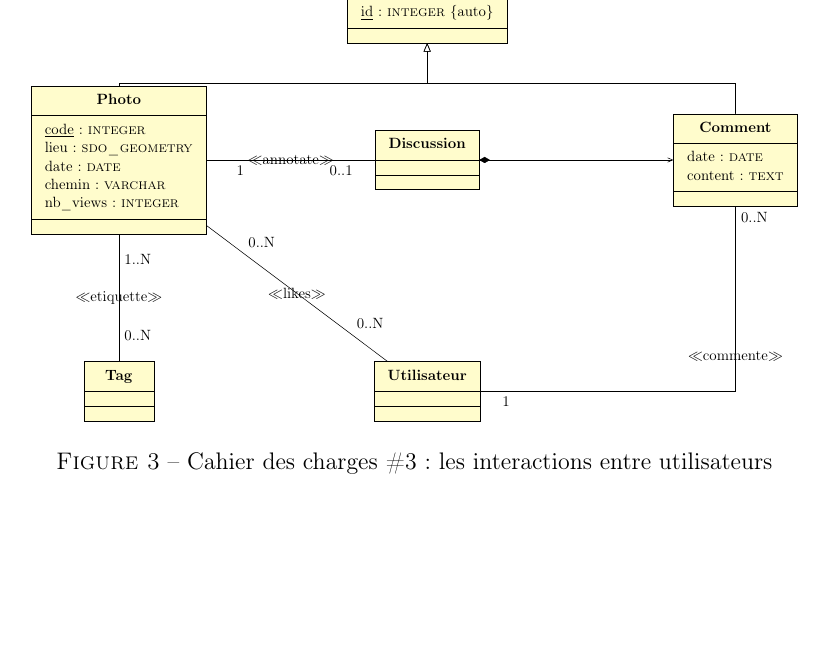
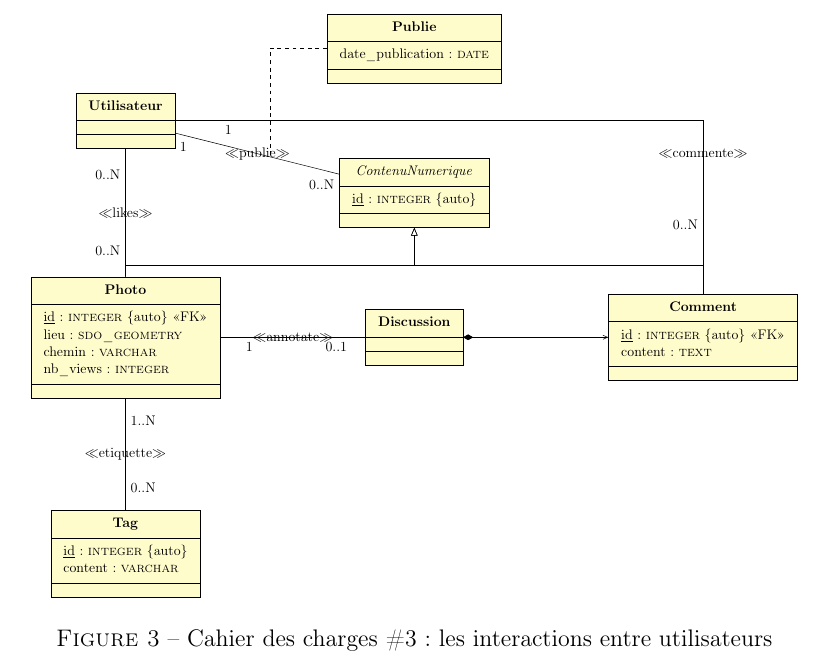
Before and after one commit to anonbnr/HMIN122M_Projects, a LaTeX document (TP_rendus/TD_TP1/rendu.tex): part of page 4 of 4, cut at the place of the change, the shorter picture padded with empty space. Compiled offline with pdfLaTeX.

Commit message:
fixed some mistakes in the UML diagrams

```diff
--- a/TP_rendus/TD_TP1/rendu.tex
+++ b/TP_rendus/TD_TP1/rendu.tex
@@ -119,26 +118,32 @@
         \underline{id}: \textsc{integer} \{auto\}
       }{}
       \umlclass[x=8, y=0]{Comment}{
-        date: \textsc{date}\\
+        \underline{id}: \textsc{integer} \{auto\} <<FK>>\\
         content: \textsc{text}
       }{}
       \umlclass[x=-8, y=0]{Photo}{
-        \underline{code}: \textsc{integer}\\
+        \underline{id}: \textsc{integer} \{auto\} <<FK>>\\
         lieu: \textsc{sdo\_geometry}\\
-        date: \textsc{date}\\
         chemin: \textsc{varchar}\\
         nb\_views: \textsc{integer}\\
       }{}
       \umlemptyclass[x=0, y=0]{Discussion}
-      \umlemptyclass[x=0, y=-6]{Utilisateur}
-      \umlemptyclass[x=-8, y=-6]{Tag}
+      \umlemptyclass[x=-8, y=6]{Utilisateur}
+      \umlclass[x=-8, y=-6]{Tag}{
+        \underline{id}: \textsc{integer} \{auto\}\\
+        content: \textsc{varchar}
+      }{}
       \umlVHVinherit{Photo}{ContenuNumerique}
       \umlVHVinherit{Comment}{ContenuNumerique}
       \umlunicompo{Discussion}{Comment}
+      \umlassoc[name=assoc, mult1=1, pos1=0.1, mult2=0..N, pos2=1, stereo=publie]{Utilisateur}{ContenuNumerique}
+      \umlassocclass[x=0, y=8, geometry=-|]{Publie}{assoc-1}{
+        date\_publication: \textsc{date}\\
+      }{}
       \umlassoc[mult1=0..N, mult2=1..N, stereo=etiquette]{Tag}{Photo}
       \umlassoc[mult1=1, mult2=0..1, stereo=annotate]{Photo}{Discussion}
       \umlassoc[mult1=0..N, mult2=0..N, stereo=likes]{Utilisateur}{Photo}
-      \umlassoc[mult1=1, pos1=0.1, mult2=0..N, pos2=1.95, geometry=-|, stereo=commente, pos stereo=1.2]{Utilisateur}{Comment}
+      \umlassoc[mult1=1, pos1=0.1, mult2=0..N, pos2=1.6, geometry=-|, stereo=commente, pos stereo=1.2]{Utilisateur}{Comment}
     \end{tikzpicture}
   }
   \caption{Cahier des charges \#3 : les interactions entre utilisateurs}
```
Also changed, not shown: TP_rendus/TD_TP1/rendu.pdf, TP_rendus/TD_TP1/rendu.tex (1 more changed lines).
